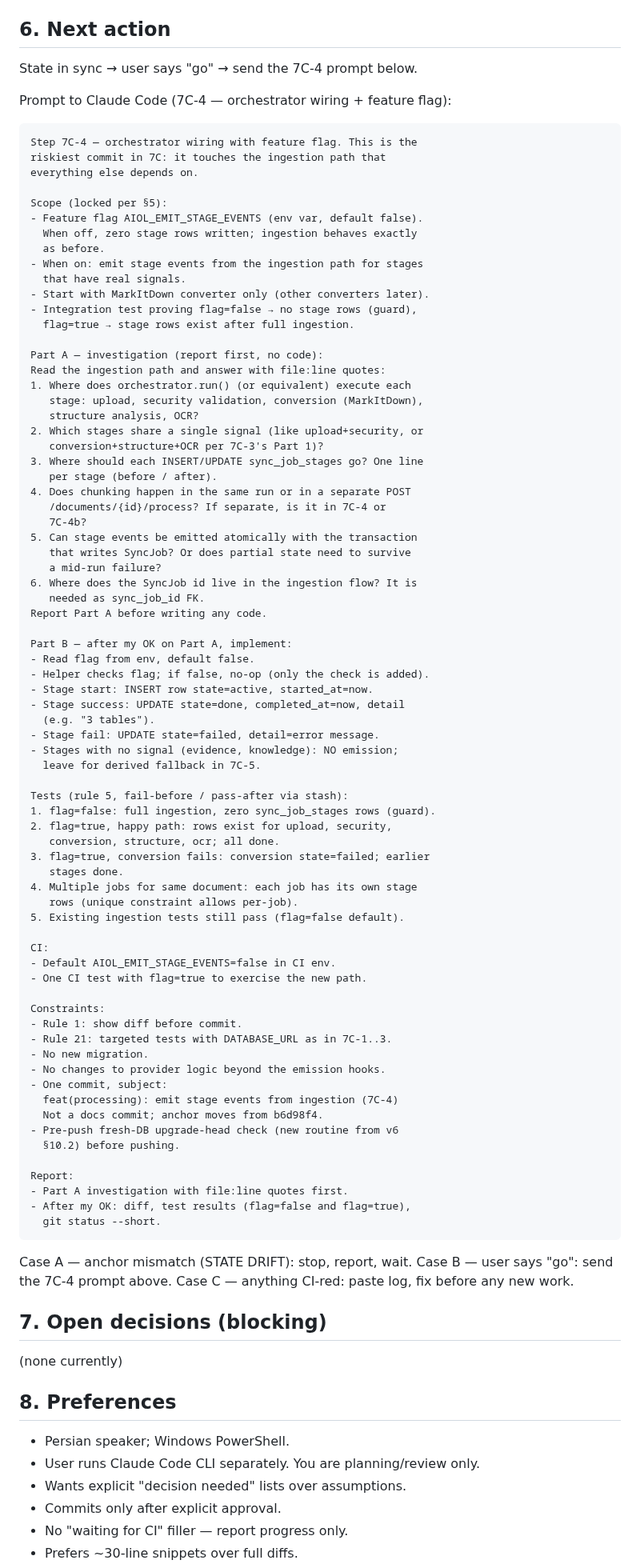
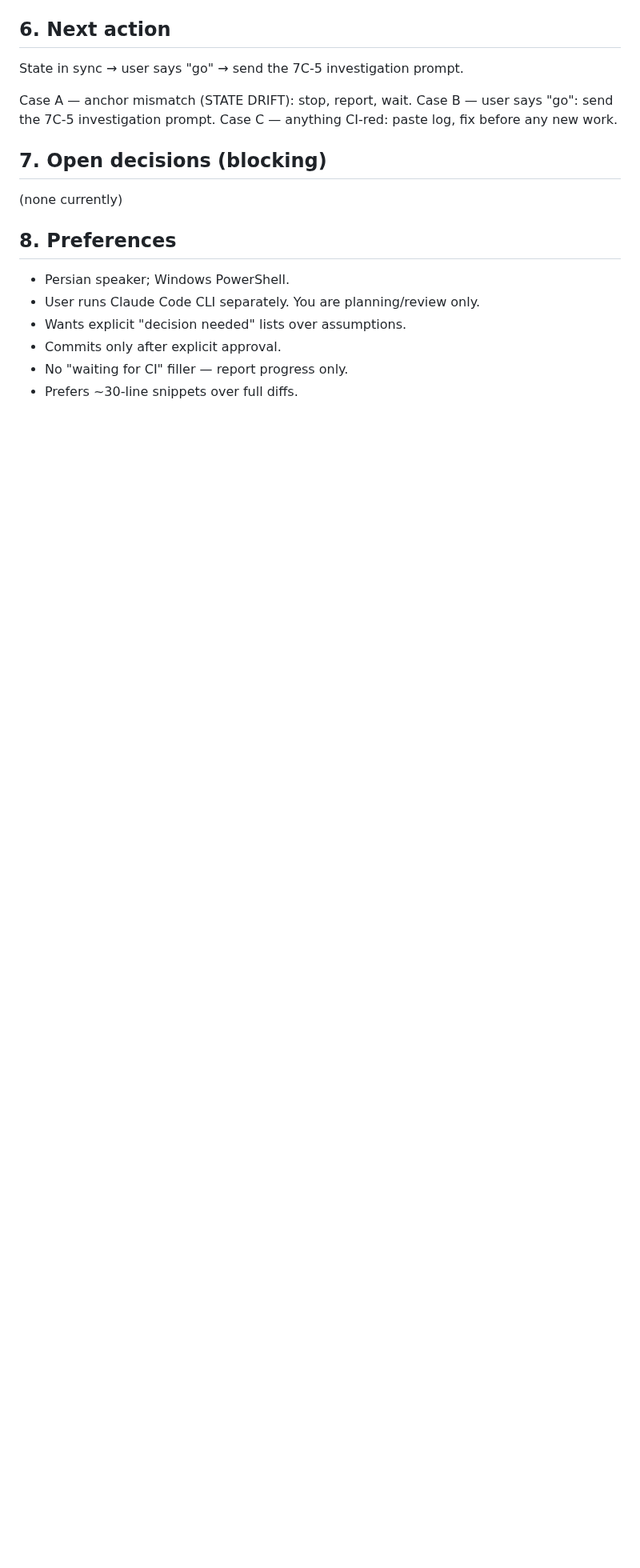
Before and after one commit to hamedbiglari/AI-Operating-Layer, a Markdown page: docs/ai-context/AIOL_MEMORY.md, the part around one of its changes. Shown at 80% size. Drawn GitHub-style; blank space fills up the shorter version.

Commit message:
docs: AIOL_MEMORY v7 @ 16bb9d1
7C-4 shipped (flag-gated stage events, D15-D19), CI green. Docs
commit; anchor stays at 16bb9d1.

Co-Authored-By: Claude Opus 5.5 <noreply@anthropic.com>

```diff
--- a/docs/ai-context/AIOL_MEMORY.md
+++ b/docs/ai-context/AIOL_MEMORY.md
@@ -209,85 +229,10 @@ Notes:
 
 ## 6. Next action
 
-State in sync → user says "go" → send the 7C-4 prompt below.
-
-Prompt to Claude Code (7C-4 — orchestrator wiring + feature flag):
-
-    Step 7C-4 — orchestrator wiring with feature flag. This is the
-    riskiest commit in 7C: it touches the ingestion path that
-    everything else depends on.
-
-    Scope (locked per §5):
-    - Feature flag AIOL_EMIT_STAGE_EVENTS (env var, default false).
-      When off, zero stage rows written; ingestion behaves exactly
-      as before.
-    - When on: emit stage events from the ingestion path for stages
-      that have real signals.
-    - Start with MarkItDown converter only (other converters later).
-    - Integration test proving flag=false → no stage rows (guard),
-      flag=true → stage rows exist after full ingestion.
-
-    Part A — investigation (report first, no code):
-    Read the ingestion path and answer with file:line quotes:
-    1. Where does orchestrator.run() (or equivalent) execute each
-       stage: upload, security validation, conversion (MarkItDown),
-       structure analysis, OCR?
-    2. Which stages share a single signal (like upload+security, or
-       conversion+structure+OCR per 7C-3's Part 1)?
-    3. Where should each INSERT/UPDATE sync_job_stages go? One line
-       per stage (before / after).
-    4. Does chunking happen in the same run or in a separate POST
-       /documents/{id}/process? If separate, is it in 7C-4 or
-       7C-4b?
-    5. Can stage events be emitted atomically with the transaction
-       that writes SyncJob? Or does partial state need to survive
-       a mid-run failure?
-    6. Where does the SyncJob id live in the ingestion flow? It is
-       needed as sync_job_id FK.
-    Report Part A before writing any code.
-
-    Part B — after my OK on Part A, implement:
-    - Read flag from env, default false.
-    - Helper checks flag; if false, no-op (only the check is added).
-    - Stage start: INSERT row state=active, started_at=now.
-    - Stage success: UPDATE state=done, completed_at=now, detail
-      (e.g. "3 tables").
-    - Stage fail: UPDATE state=failed, detail=error message.
-    - Stages with no signal (evidence, knowledge): NO emission;
-      leave for derived fallback in 7C-5.
-
-    Tests (rule 5, fail-before / pass-after via stash):
-    1. flag=false: full ingestion, zero sync_job_stages rows (guard).
-    2. flag=true, happy path: rows exist for upload, security,
-       conversion, structure, ocr; all done.
-    3. flag=true, conversion fails: conversion state=failed; earlier
-       stages done.
-    4. Multiple jobs for same document: each job has its own stage
-       rows (unique constraint allows per-job).
-    5. Existing ingestion tests still pass (flag=false default).
-
-    CI:
-    - Default AIOL_EMIT_STAGE_EVENTS=false in CI env.
-    - One CI test with flag=true to exercise the new path.
-
-    Constraints:
-    - Rule 1: show diff before commit.
-    - Rule 21: targeted tests with DATABASE_URL as in 7C-1..3.
-    - No new migration.
-    - No changes to provider logic beyond the emission hooks.
-    - One commit, subject:
-      feat(processing): emit stage events from ingestion (7C-4)
-      Not a docs commit; anchor moves from b6d98f4.
-    - Pre-push fresh-DB upgrade-head check (new routine from v6
-      §10.2) before pushing.
-
-    Report:
-    - Part A investigation with file:line quotes first.
-    - After my OK: diff, test results (flag=false and flag=true),
-      git status --short.
+State in sync → user says "go" → send the 7C-5 investigation prompt.
 
 Case A — anchor mismatch (STATE DRIFT): stop, report, wait.
-Case B — user says "go": send the 7C-4 prompt above.
+Case B — user says "go": send the 7C-5 investigation prompt.
 Case C — anything CI-red: paste log, fix before any new work.
 
 ## 7. Open decisions (blocking)
```
Also changed, not shown: other parts of docs/ai-context/AIOL_MEMORY.md (+59 -17 lines).
